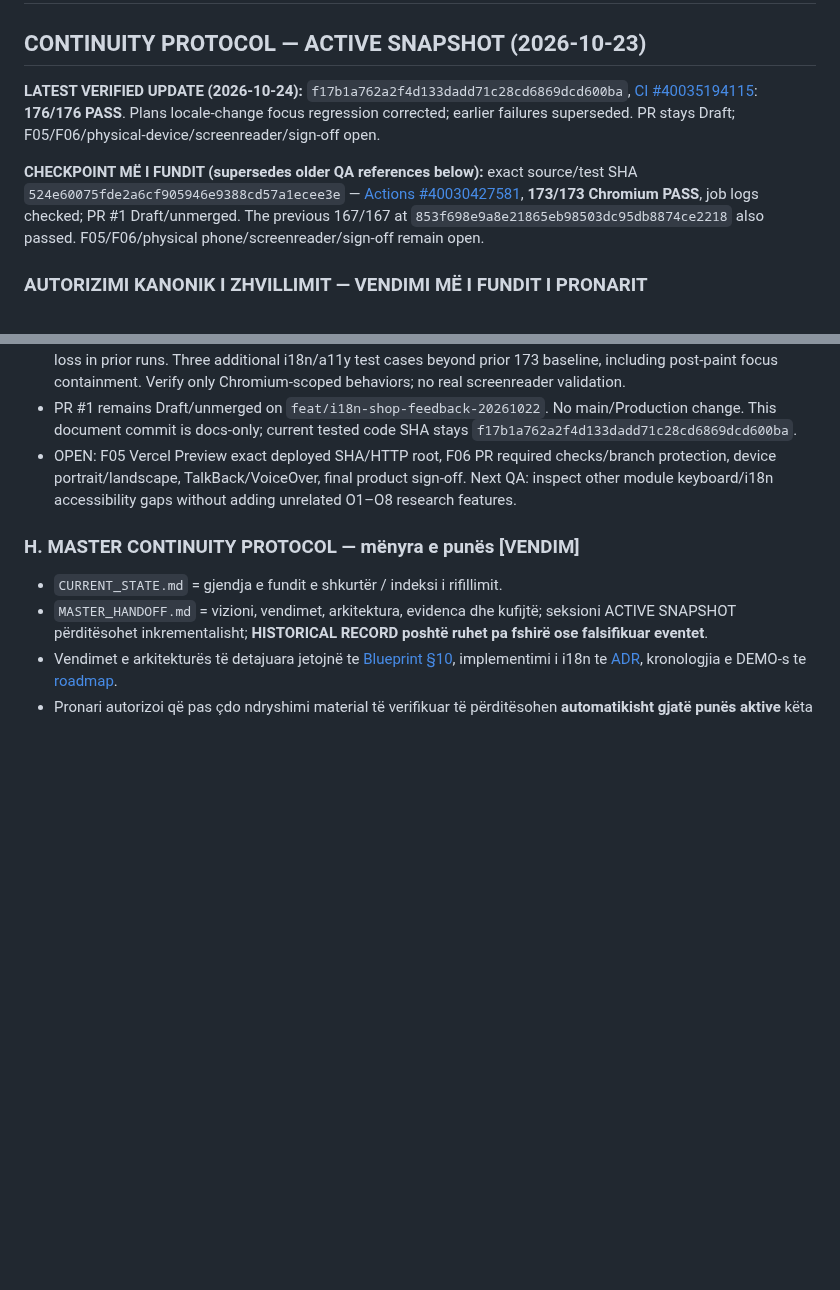
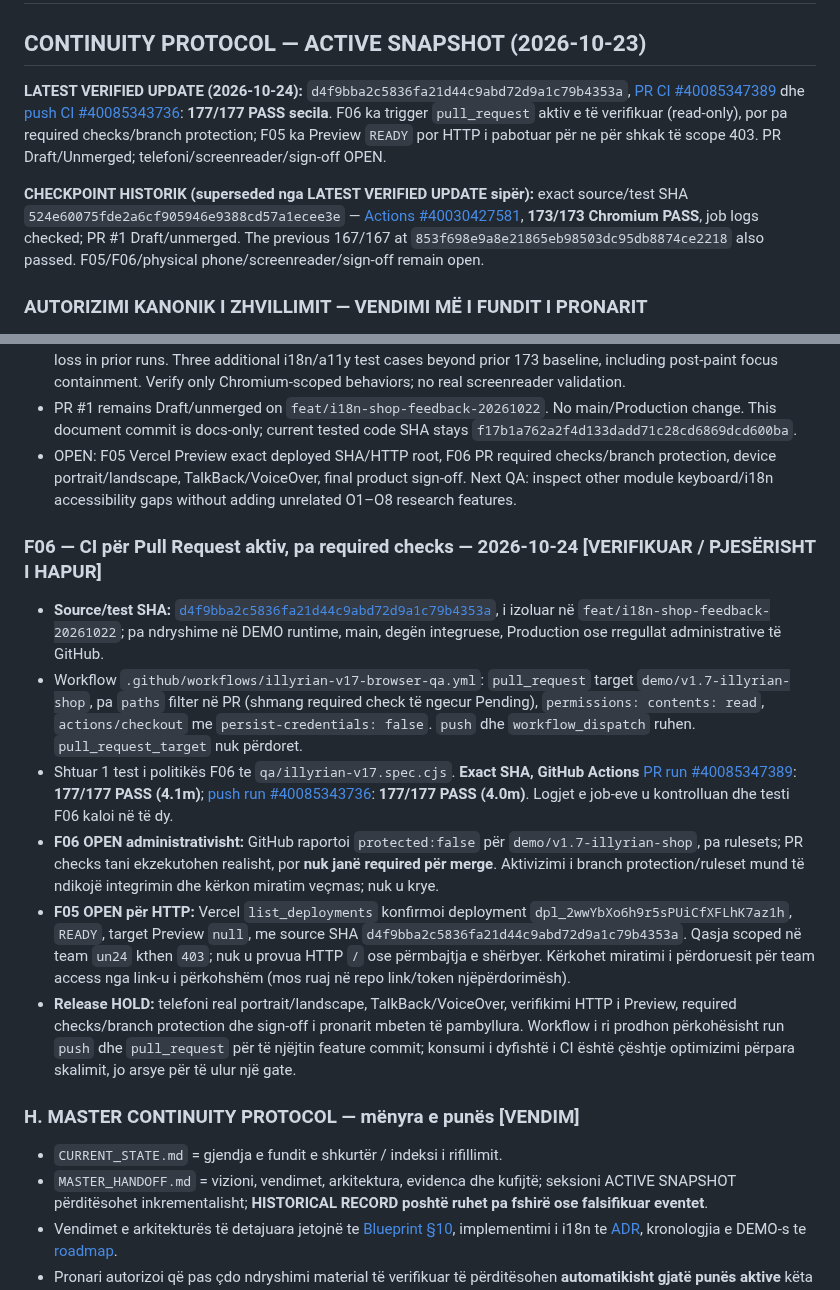
Before and after one commit to titanfit102-bit/Illyrian, a Markdown page: MASTER_HANDOFF.md, 2 parts joined by grey strips. Drawn GitHub-style; blank space fills up the shorter version.

Commit message:
docs(illyrian): verify 177 PR checks and record F05 F06 gates

```diff
--- a/MASTER_HANDOFF.md
+++ b/MASTER_HANDOFF.md
@@ -1,10 +1,10 @@
 # ILLYRIAN — MASTER HANDOFF
 ## CONTINUITY PROTOCOL — ACTIVE SNAPSHOT (2026-10-23)
 
-**LATEST VERIFIED UPDATE (2026-10-24):** `f17b1a762a2f4d133dadd71c28cd6869dcd600ba`, [CI #40035194115](https://github.com/titanfit102-bit/Illyrian/actions/runs/40035194115): **176/176 PASS**. Plans locale-change focus regression corrected; earlier failures superseded. PR stays Draft; F05/F06/physical-device/screenreader/sign-off open.
+**LATEST VERIFIED UPDATE (2026-10-24):** `d4f9bba2c5836fa21d44c9abd72d9a1c79b4353a`, [PR CI #40085347389](https://github.com/titanfit102-bit/Illyrian/actions/runs/40085347389) dhe [push CI #40085343736](https://github.com/titanfit102-bit/Illyrian/actions/runs/40085343736): **177/177 PASS secila**. F06 ka trigger `pull_request` aktiv e të verifikuar (read-only), por pa required checks/branch protection; F05 ka Preview `READY` por HTTP i pabotuar për ne për shkak të scope 403. PR Draft/Unmerged; telefoni/screenreader/sign-off OPEN.
 
 
-**CHECKPOINT MË I FUNDIT (supersedes older QA references below):** exact source/test SHA `524e60075fde2a6cf905946e9388cd57a1ecee3e` — [Actions #40030427581](https://github.com/titanfit102-bit/Illyrian/actions/runs/40030427581), **173/173 Chromium PASS**, job logs checked; PR #1 Draft/unmerged. The previous 167/167 at `853f698e9a8e21865eb98503dc95db8874ce2218` also passed. F05/F06/physical phone/screenreader/sign-off remain open.
+**CHECKPOINT HISTORIK (superseded nga LATEST VERIFIED UPDATE sipër):** exact source/test SHA `524e60075fde2a6cf905946e9388cd57a1ecee3e` — [Actions #40030427581](https://github.com/titanfit102-bit/Illyrian/actions/runs/40030427581), **173/173 Chromium PASS**, job logs checked; PR #1 Draft/unmerged. The previous 167/167 at `853f698e9a8e21865eb98503dc95db8874ce2218` also passed. F05/F06/physical phone/screenreader/sign-off remain open.
 
 
 ### AUTORIZIMI KANONIK I ZHVILLIMIT — VENDIMI MË I FUNDIT I PRONARIT
@@ -233,6 +233,14 @@
 - PR #1 remains Draft/unmerged on `feat/i18n-shop-feedback-20261022`. No main/Production change. This document commit is docs-only; current tested code SHA stays `f17b1a762a2f4d133dadd71c28cd6869dcd600ba`.
 - OPEN: F05 Vercel Preview exact deployed SHA/HTTP root, F06 PR required checks/branch protection, device portrait/landscape, TalkBack/VoiceOver, final product sign-off. Next QA: inspect other module keyboard/i18n accessibility gaps without adding unrelated O1–O8 research features.
 
+### F06 — CI për Pull Request aktiv, pa required checks — 2026-10-24 [VERIFIKUAR / PJESËRISHT I HAPUR]
+- **Source/test SHA:** [`d4f9bba2c5836fa21d44c9abd72d9a1c79b4353a`](https://github.com/titanfit102-bit/Illyrian/commit/d4f9bba2c5836fa21d44c9abd72d9a1c79b4353a), i izoluar në `feat/i18n-shop-feedback-20261022`; pa ndryshime në DEMO runtime, main, degën integruese, Production ose rregullat administrative të GitHub.
+- Workflow `.github/workflows/illyrian-v17-browser-qa.yml`: `pull_request` target `demo/v1.7-illyrian-shop`, pa `paths` filter në PR (shmang required check të ngecur Pending), `permissions: contents: read`, `actions/checkout` me `persist-credentials: false`. `push` dhe `workflow_dispatch` ruhen. `pull_request_target` nuk përdoret.
+- Shtuar 1 test i politikës F06 te `qa/illyrian-v17.spec.cjs`. **Exact SHA, GitHub Actions** [PR run #40085347389](https://github.com/titanfit102-bit/Illyrian/actions/runs/40085347389): **177/177 PASS (4.1m)**; [push run #40085343736](https://github.com/titanfit102-bit/Illyrian/actions/runs/40085343736): **177/177 PASS (4.0m)**. Logjet e job-eve u kontrolluan dhe testi F06 kaloi në të dy.
+- **F06 OPEN administrativisht:** GitHub raportoi `protected:false` për `demo/v1.7-illyrian-shop`, pa rulesets; PR checks tani ekzekutohen realisht, por **nuk janë required për merge**. Aktivizimi i branch protection/ruleset mund të ndikojë integrimin dhe kërkon miratim veçmas; nuk u krye.
+- **F05 OPEN për HTTP:** Vercel `list_deployments` konfirmoi deployment `dpl_2wwYbXo6h9r5sPUiCfXFLhK7az1h`, `READY`, target Preview `null`, me source SHA `d4f9bba2c5836fa21d44c9abd72d9a1c79b4353a`. Qasja scoped në team `un24` kthen `403`; nuk u provua HTTP `/` ose përmbajtja e shërbyer. Kërkohet miratimi i përdoruesit për team access nga link-u i përkohshëm (mos ruaj në repo link/token njëpërdorimësh).
+- **Release HOLD:** telefoni real portrait/landscape, TalkBack/VoiceOver, verifikimi HTTP i Preview, required checks/branch protection dhe sign-off i pronarit mbeten të pambyllura. Workflow i ri prodhon përkohësisht run `push` dhe `pull_request` për të njëjtin feature commit; konsumi i dyfishtë i CI është çështje optimizimi përpara skalimit, jo arsye për të ulur një gate.
+
 ### H. MASTER CONTINUITY PROTOCOL — mënyra e punës [VENDIM]
 - `CURRENT_STATE.md` = gjendja e fundit e shkurtër / indeksi i rifillimit.
 - `MASTER_HANDOFF.md` = vizioni, vendimet, arkitektura, evidenca dhe kufijtë; seksioni ACTIVE SNAPSHOT përditësohet inkrementalisht; **HISTORICAL RECORD poshtë ruhet pa fshirë ose falsifikuar eventet**.
```
Also changed, not shown: CURRENT_STATE.md (+15 -7 lines).
